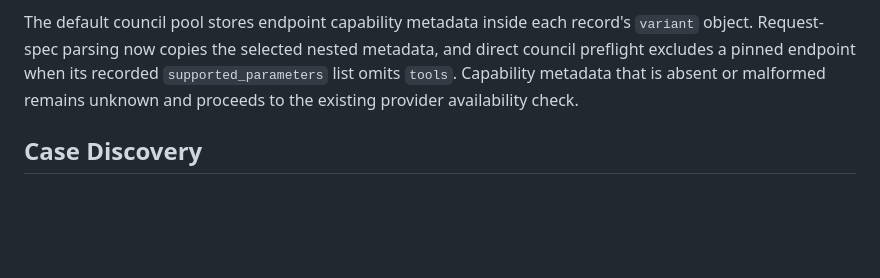
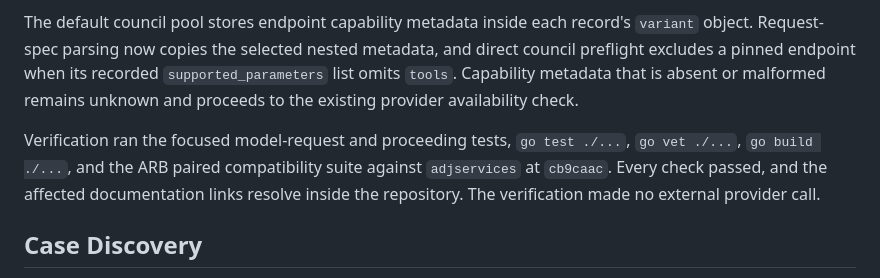
Before and after one commit to agentcourt/adj, a Markdown page: devnotes.md, the part around the change. Drawn GitHub-style; blank space fills up the shorter version.

Commit message:
Record council eligibility verification

```diff
--- a/devnotes.md
+++ b/devnotes.md
@@ -34,6 +34,8 @@ Follow-up verification ran `go test ./...`, `go vet ./...`, `go build ./...`, th
 
 The default council pool stores endpoint capability metadata inside each record's `variant` object.  Request-spec parsing now copies the selected nested metadata, and direct council preflight excludes a pinned endpoint when its recorded `supported_parameters` list omits `tools`.  Capability metadata that is absent or malformed remains unknown and proceeds to the existing provider availability check.
 
+Verification ran the focused model-request and proceeding tests, `go test ./...`, `go vet ./...`, `go build ./...`, and the ARB paired compatibility suite against `adjservices` at `cb9caac`.  Every check passed, and the affected documentation links resolve inside the repository.  The verification made no external provider call.
+
 ## Case Discovery
 
 Every durable one-case run writes `case-manifest.json` through `common/casemanifest`.  ADC, ARB, and AARD write the identity record when the run starts and replace it with the bound private API address after the listener starts.  The shared package validates required fields and returns atomic-write and cleanup errors to the procedure command.
```
